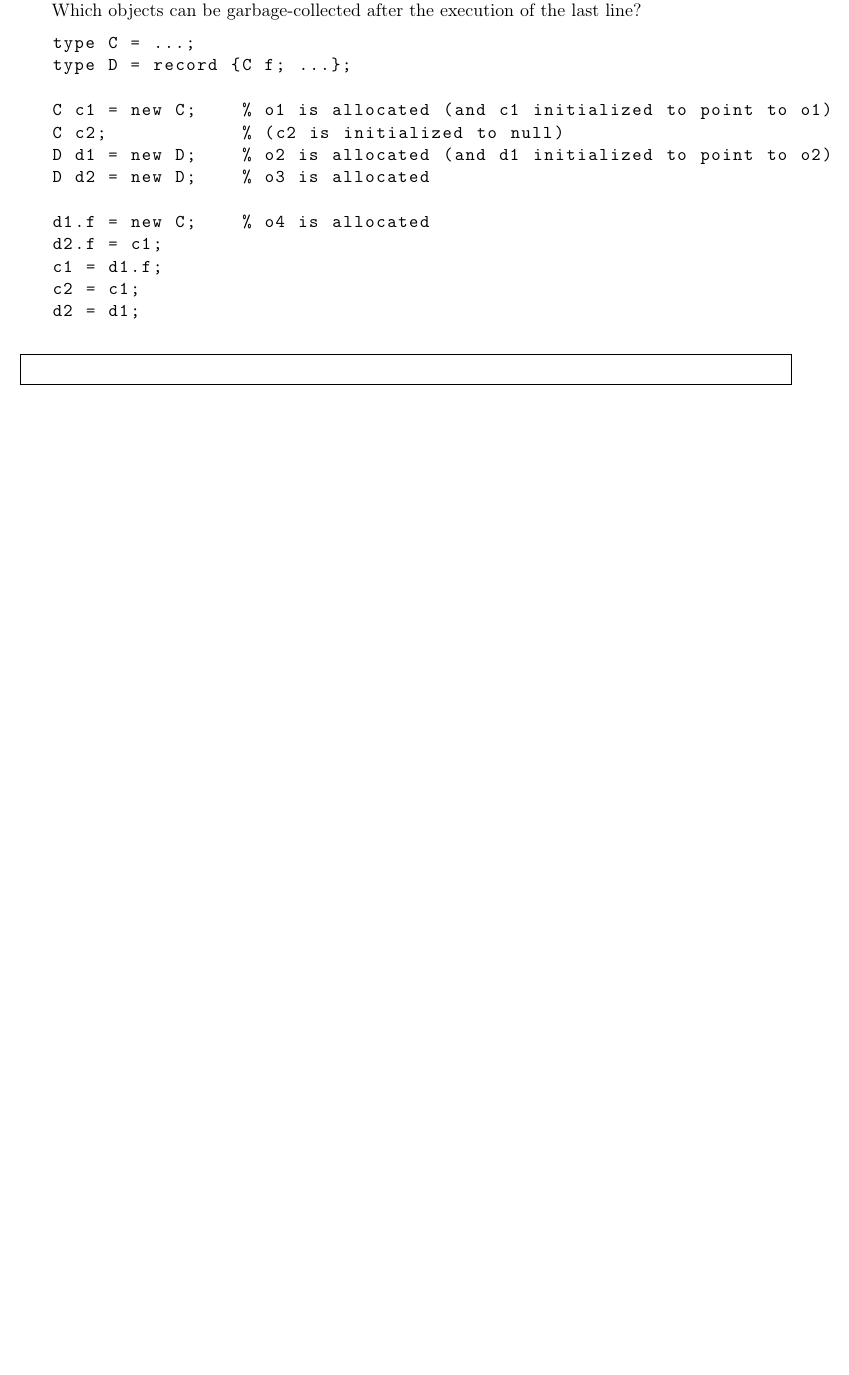
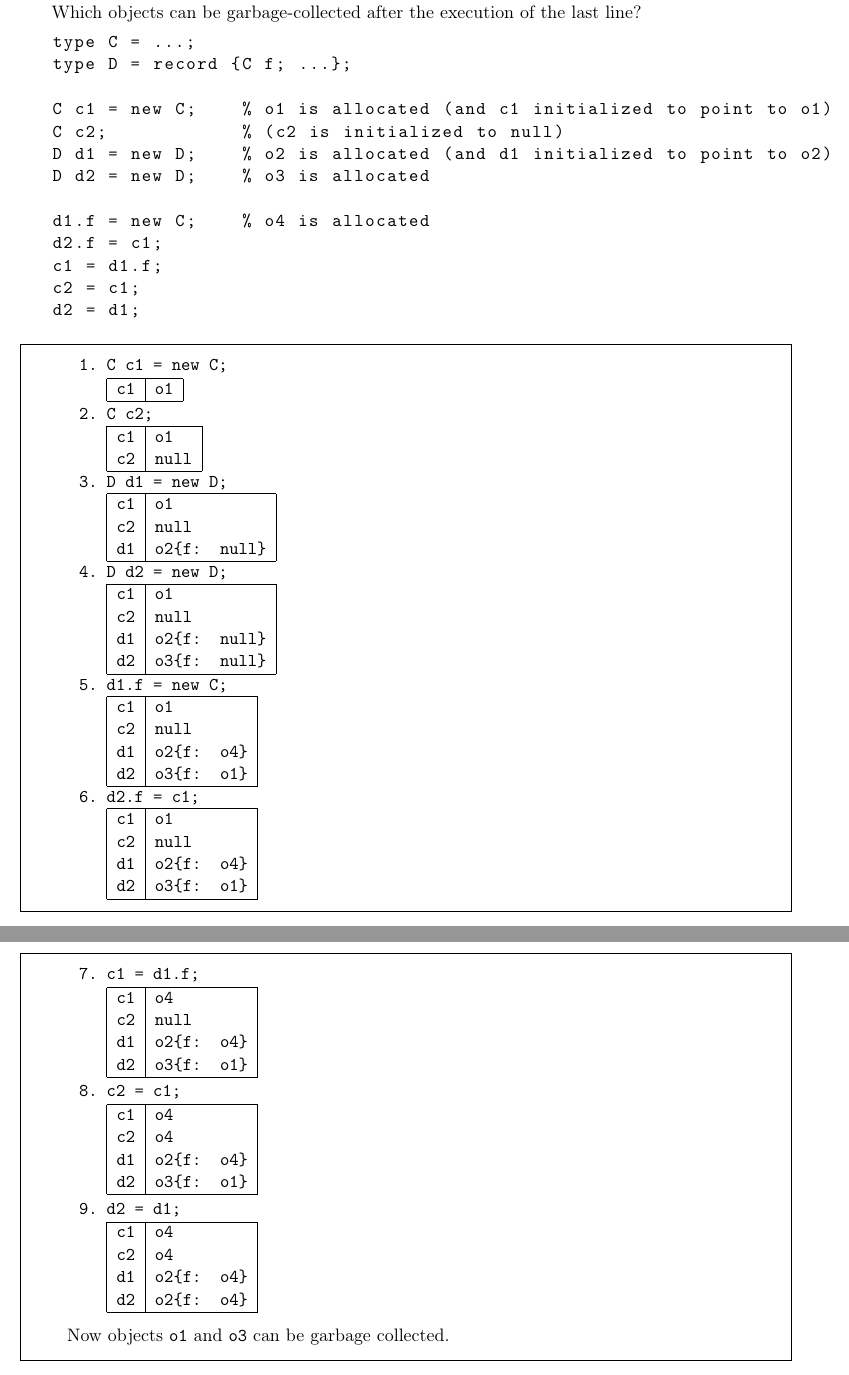
Before and after one commit to arnfaldur/FMALKing, a LaTeX problem sheet (fmal-ass3.tex): part of page 5 of 5 before the commit and two parts of pages 6 and 7 of 7 after it, the two joined at a grey line, cut so that both start at the same text, the shorter picture padded with empty space. Compiled offline with pdfLaTeX.

Commit message:
answered question 5

```diff
--- a/fmal-ass3.tex
+++ b/fmal-ass3.tex
@@ -236,6 +237,95 @@ d2 = d1;
 
 	\begin{framed}
 
+            {\tt
+            \begin{enumerate}
+                \item C c1 = new C;    % o1 is allocated (and c1 initialized to point to o1)
+
+                    \begin{tabular}{|l|l|}
+                        \hline
+                        c1 & o1 \\
+                        \hline
+                    \end{tabular}
+                \item C c2;            % (c2 is initialized to null)
+
+                    \begin{tabular}{|l|l|}
+                        \hline
+                        c1 & o1 \\
+                        c2 & null \\
+                        \hline
+                    \end{tabular}
+                \item D d1 = new D;    % o2 is allocated (and d1 initialized to point to o2)
+
+                    \begin{tabular}{|l|l|}
+                        \hline
+                        c1 & o1 \\
+                        c2 & null \\
+                        d1 & o2\{f: null\} \\
+                        \hline
+                    \end{tabular}
+                \item D d2 = new D;    % o3 is allocated
+
+                    \begin{tabular}{|l|l|}
+                        \hline
+                        c1 & o1 \\
+                        c2 & null \\
+                        d1 & o2\{f: null\} \\
+                        d2 & o3\{f: null\} \\
+                        \hline
+                    \end{tabular}
+                \item d1.f = new C;
+
+                    \begin{tabular}{|l|l|}
+                        \hline
+                        c1 & o1 \\
+                        c2 & null \\
+                        d1 & o2\{f: o4\} \\
+                        d2 & o3\{f: o1\} \\
+                        \hline
+                    \end{tabular}
+                \item d2.f = c1;
+
+                    \begin{tabular}{|l|l|}
+                        \hline
+                        c1 & o1 \\
+                        c2 & null \\
+                        d1 & o2\{f: o4\} \\
+                        d2 & o3\{f: o1\} \\
+                        \hline
+                    \end{tabular}
+                \item c1 = d1.f;
+
+                    \begin{tabular}{|l|l|}
+                        \hline
+                        c1 & o4 \\
+                        c2 & null \\
+                        d1 & o2\{f: o4\} \\
+                        d2 & o3\{f: o1\} \\
+                        \hline
+                    \end{tabular}
+                \item c2 = c1;
+
+                    \begin{tabular}{|l|l|}
+                        \hline
+                        c1 & o4 \\
+                        c2 & o4 \\
+                        d1 & o2\{f: o4\} \\
+                        d2 & o3\{f: o1\} \\
+                        \hline
+                    \end{tabular}
+                \item d2 = d1;
+
+                    \begin{tabular}{|l|l|}
+                        \hline
+                        c1 & o4 \\
+                        c2 & o4 \\
+                        d1 & o2\{f: o4\} \\
+                        d2 & o2\{f: o4\} \\
+                        \hline
+                    \end{tabular}
+            \end{enumerate}
+            }
+            Now objects {\tt o1} and {\tt o3} can be garbage collected.
 	\end{framed}
 
 \end{questions}
```
Also changed, not shown: fmal-ass3.tex (3 more changed lines).
